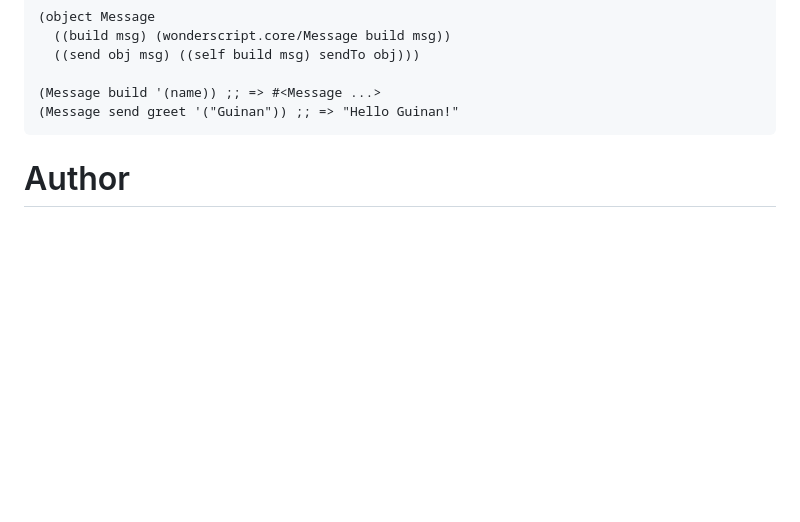
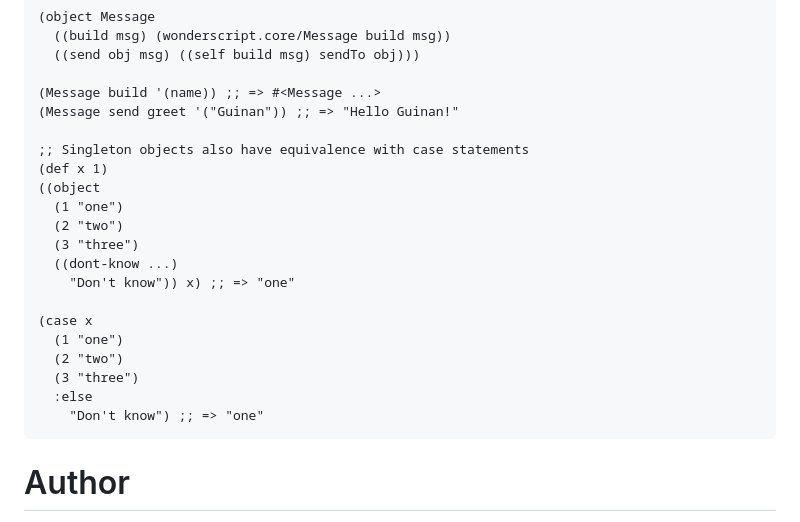
Before and after one commit to delonnewman/wonderscript-alpha, a Markdown page: README.md, the part around the change. Drawn GitHub-style; blank space fills up the shorter version.

Commit message:
Add case--object equivalence

````diff
--- a/README.md
+++ b/README.md
@@ -368,6 +368,22 @@ Based on https://opendylan.org/documentation/intro-dylan/objects.html
 
 (Message build '(name)) ;; => #<Message ...>
 (Message send greet '("Guinan")) ;; => "Hello Guinan!"
+
+;; Singleton objects also have equivalence with case statements
+(def x 1)
+((object
+  (1 "one")
+  (2 "two")
+  (3 "three")
+  ((dont-know ...)
+    "Don't know")) x) ;; => "one"
+
+(case x
+  (1 "one")
+  (2 "two")
+  (3 "three")
+  :else
+    "Don't know") ;; => "one"
 ```
 
 # Author
````
